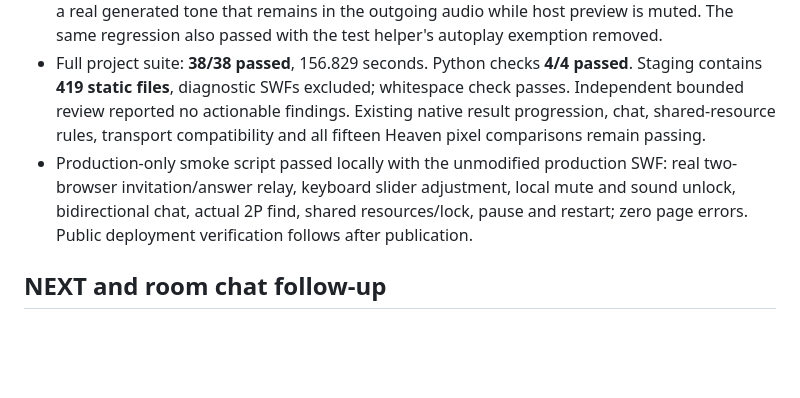
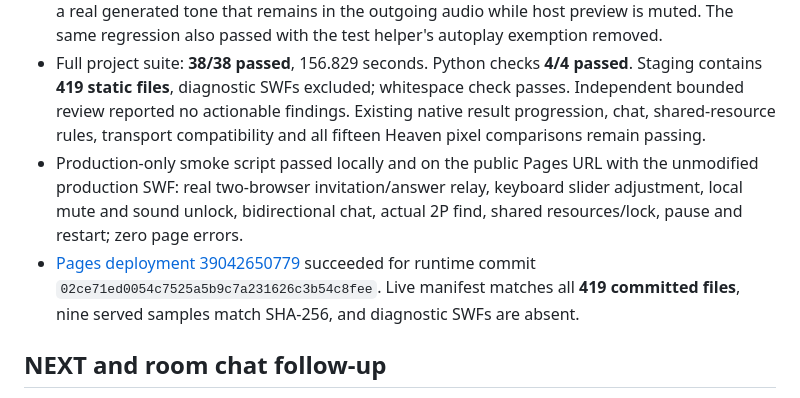
Before and after one commit to honkaiDuelMAn/hangame-difference-coop, a Markdown page: verification.md, the part around the change. Drawn GitHub-style; blank space fills up the shorter version.

Commit message:
Record deployed volume slider verification

```diff
--- a/verification.md
+++ b/verification.md
@@ -5,7 +5,8 @@
 - Added an accessible 0–100% slider below the game, matching the InuYasha control pattern. Host output retains its previous 65% default. Zero mutes; a positive guest setting unmutes. Each browser controls only its own listener output, and readiness, sound unlock and same-page resets retain the setting.
 - New real-browser regression failed first because the slider was absent, then passed. It covers pre-load settings, both listeners, mute/unmute, ready/unlock/reset, desktop/mobile layout, and a real generated tone that remains in the outgoing audio while host preview is muted. The same regression also passed with the test helper's autoplay exemption removed.
 - Full project suite: **38/38 passed**, 156.829 seconds. Python checks **4/4 passed**. Staging contains **419 static files**, diagnostic SWFs excluded; whitespace check passes. Independent bounded review reported no actionable findings. Existing native result progression, chat, shared-resource rules, transport compatibility and all fifteen Heaven pixel comparisons remain passing.
-- Production-only smoke script passed locally with the unmodified production SWF: real two-browser invitation/answer relay, keyboard slider adjustment, local mute and sound unlock, bidirectional chat, actual 2P find, shared resources/lock, pause and restart; zero page errors. Public deployment verification follows after publication.
+- Production-only smoke script passed locally and on the public Pages URL with the unmodified production SWF: real two-browser invitation/answer relay, keyboard slider adjustment, local mute and sound unlock, bidirectional chat, actual 2P find, shared resources/lock, pause and restart; zero page errors.
+- [Pages deployment 39042650779](https://github.com/honkaiDuelMAn/hangame-difference-coop/actions/runs/39042650779) succeeded for runtime commit `02ce71ed0054c7525a5b9c7a231626c3b54c8fee`. Live manifest matches all **419 committed files**, nine served samples match SHA-256, and diagnostic SWFs are absent.
 
 ## NEXT and room chat follow-up
 
```
Also changed, not shown: progress.md (+1 -1 lines).
